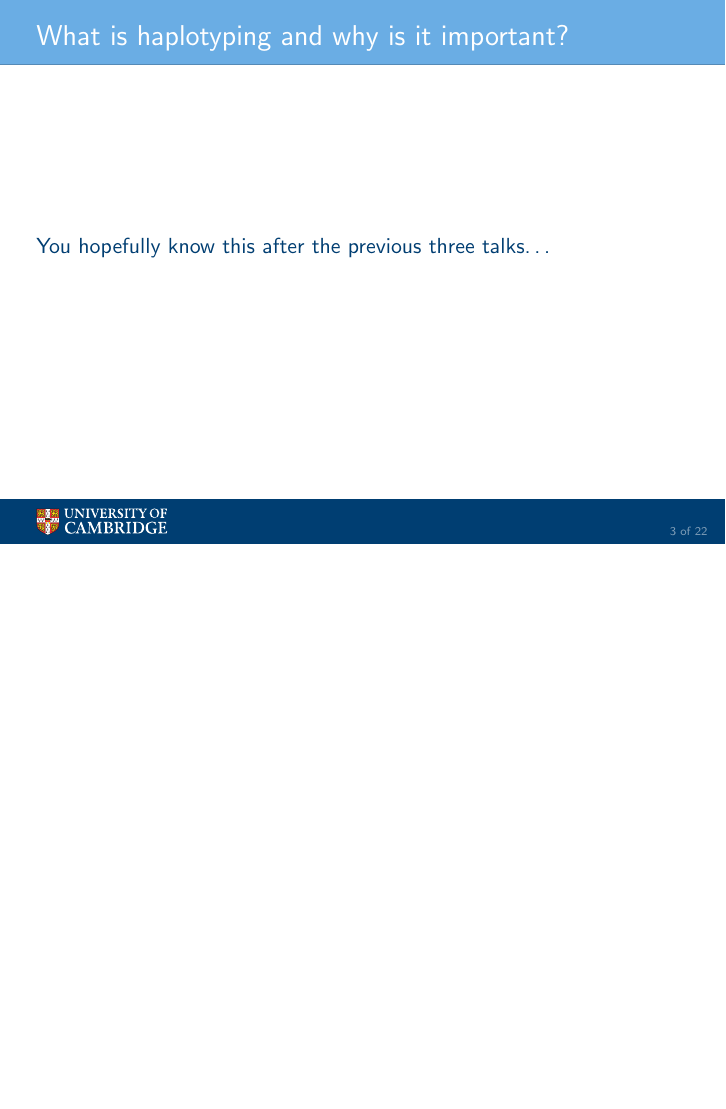
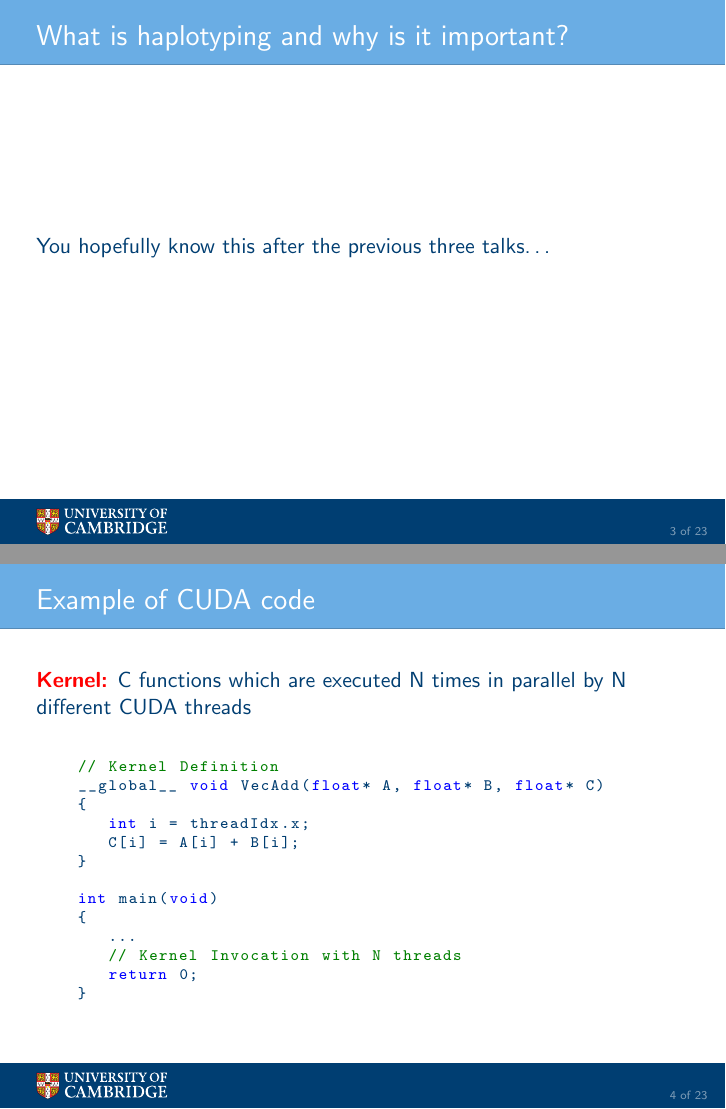
Before and after one commit to RSE-Cambridge/HPCS-UoC-Beamer, LaTeX slides (uoc-beamer-template-1.tex): page 3 of 31 before the commit and pages 3 and 4 of 32 after it, the two joined at a grey line, the shorter picture padded with empty space. Compiled offline with pdfLaTeX; the source files are stored in an older character set and shown here as Unicode.

Commit message:
Added example of CUDA code (new lslisting style, can be improved)

```diff
--- a/uoc-beamer-template-1.tex
+++ b/uoc-beamer-template-1.tex
@@ -107,13 +118,33 @@
   \tableofcontents
 \end{frame}
 
-
 \section{Introduction}
 
 \subsection{The Model and the Problem}
 
 \begin{frame}{What is haplotyping and why is it important?}
   You hopefully know this after the previous three talks\dots
+\end{frame}
+
+
+\begin{frame}[fragile]{Example of CUDA code}
+  \textbf{\color{red}Kernel:} C functions which are executed N times in parallel by N different CUDA threads
+  \vfill
+  \lstset{style=CUDA} \begin{lstlisting}[language=C]
+    // Kernel Definition
+    __global__ void VecAdd(float* A, float* B, float* C)
+    {
+       int i = threadIdx.x;
+       C[i] = A[i] + B[i];
+    }
+
+    int main(void)
+    {
+       ...
+       // Kernel Invocation with N threads
+       return 0;
+    }
+    \end{lstlisting}
 \end{frame}
 
 \begin{frame}[t]{General formalization of haplotyping.}
```
Also changed, not shown: uoc-beamer-template-1.tex (15 more changed lines).
